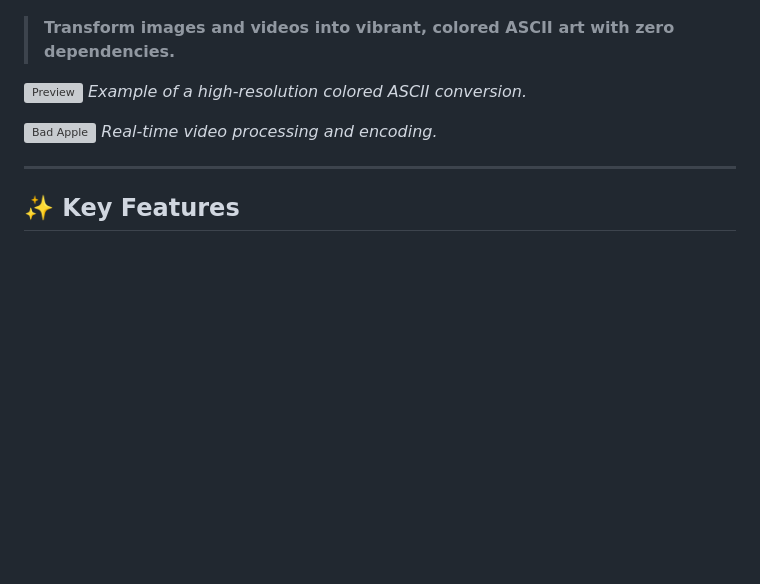
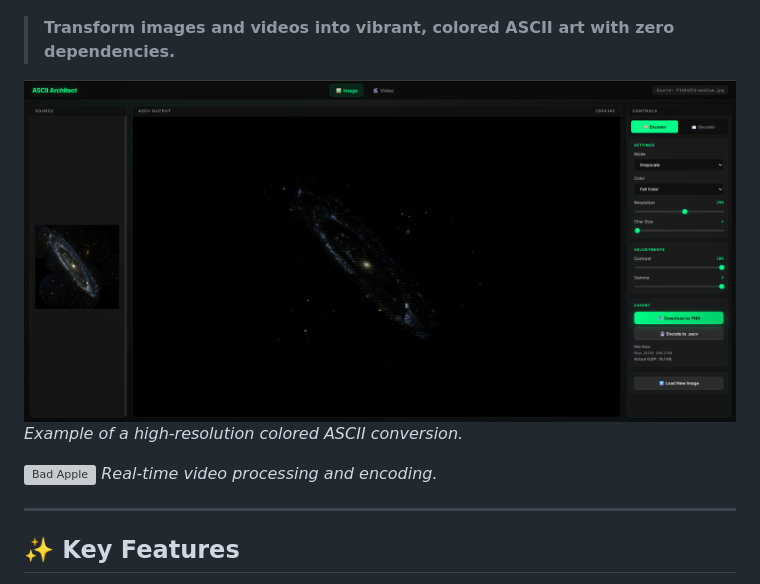
Before and after one commit to Winvoker/chroma-ascii, a Markdown page: README.md, the part around one of its changes. Rendered like a GitHub page; blank space fills up the shorter version; grey boxes are pictures that could not be loaded.

Commit message:
docs: Update image asset paths in README.

```diff
--- a/README.md
+++ b/README.md
@@ -4,6 +4,6 @@
 
 > **Transform images and videos into vibrant, colored ASCII art with zero dependencies.**
 
-![Preview](assets/image.png)
+![Preview](assets/preview.png)
 *Example of a high-resolution colored ASCII conversion.*
 
```
Also changed, not shown: other parts of README.md (+1 -1 lines).
